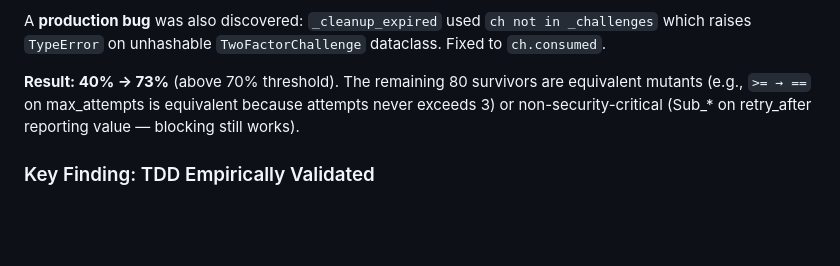
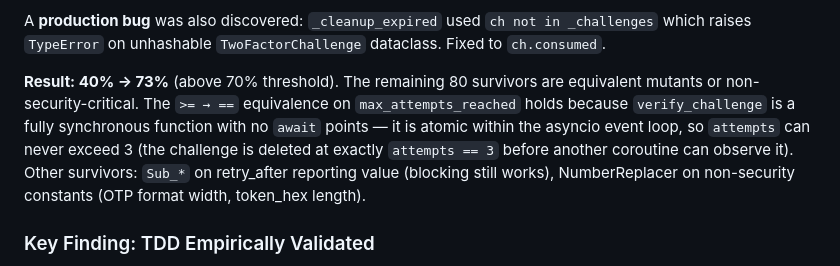
Before and after one commit to bj112233/governor-edr, a Markdown page: docs/ARCHITECTURE.md, the part around the change. Rendered like a GitHub page; blank space fills up the shorter version.

Commit message:
docs(arch): document concurrency assumption for two_factor >= → == equivalence

```diff
--- a/docs/ARCHITECTURE.md
+++ b/docs/ARCHITECTURE.md
@@ -2631,9 +2631,13 @@ A **production bug** was also discovered: `_cleanup_expired` used
 `TwoFactorChallenge` dataclass. Fixed to `ch.consumed`.
 
 **Result: 40% → 73%** (above 70% threshold). The remaining 80 survivors are
-equivalent mutants (e.g., `>= → ==` on max_attempts is equivalent because
-attempts never exceeds 3) or non-security-critical (Sub_* on retry_after
-reporting value — blocking still works).
+equivalent mutants or non-security-critical. The `>= → ==` equivalence on
+`max_attempts_reached` holds because `verify_challenge` is a fully synchronous
+function with no `await` points — it is atomic within the asyncio event loop,
+so `attempts` can never exceed 3 (the challenge is deleted at exactly
+`attempts == 3` before another coroutine can observe it). Other survivors:
+`Sub_*` on retry_after reporting value (blocking still works), NumberReplacer
+on non-security constants (OTP format width, token_hex length).
 
 ### Key Finding: TDD Empirically Validated
 
```
